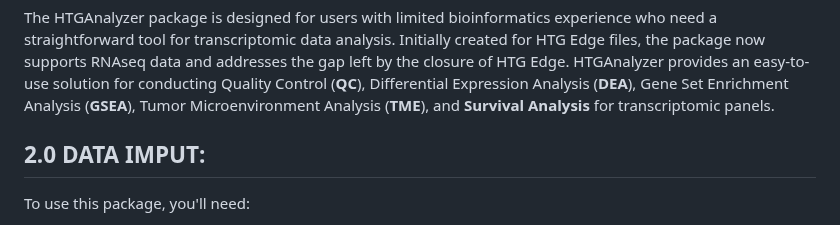
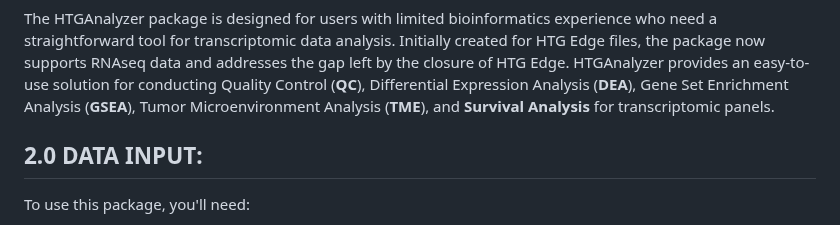
Before and after one commit to ISGLOBAL-Rakislova-Lab/HTGAnalyzer, a Markdown page: README.md, the part around the change. Drawn GitHub-style.

```diff
--- a/README.md
+++ b/README.md
@@ -37,7 +37,7 @@ Visit their GitHub pages for installation instructions.
 # 2. TUTORIAL.
 The HTGAnalyzer package is designed for users with limited bioinformatics experience who need a straightforward tool for transcriptomic data analysis. Initially created for HTG Edge files, the package now supports RNAseq data and addresses the gap left by the closure of HTG Edge. HTGAnalyzer provides an easy-to-use solution for conducting Quality Control (**QC**), Differential Expression Analysis (**DEA**), Gene Set Enrichment Analysis (**GSEA**), Tumor Microenvironment Analysis (**TME**), and **Survival Analysis** for transcriptomic panels.
 
-## 2.0 DATA IMPUT:
+## 2.0 DATA INPUT:
 To use this package, you'll need:
 * An Excel file containing data counts, either from HTG or RNAseq,
 * An Excel file with annotation or clinical data.
```
